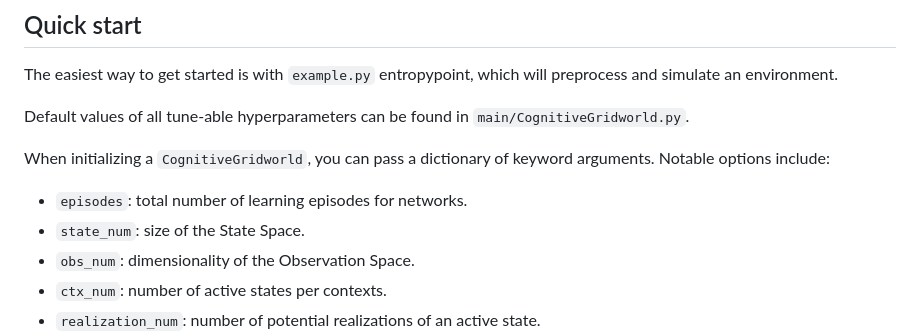
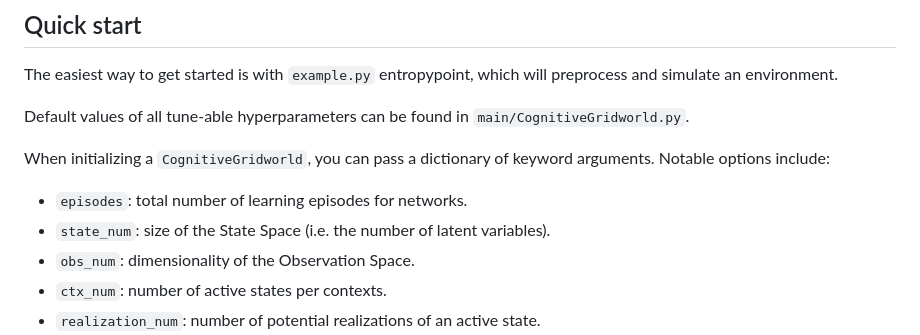
Before and after one commit to johnschwarcz/CognitiveGridworld, a Markdown page: README.md, the part around the change. Drawn GitHub-style.

Commit message:
Update state_num description in README
Clarify the description of the 'state_num' hyperparameter.

```diff
--- a/README.md
+++ b/README.md
@@ -20,7 +20,7 @@ Default values of all tune-able hyperparameters can be found in `main/CognitiveG
 
 When initializing a `CognitiveGridworld`, you can pass a dictionary of keyword arguments.  Notable options include:
 * `episodes`: total number of learning episodes for networks.
-* `state_num`: size of the State Space.
+* `state_num`: size of the State Space (i.e. the number of latent variables).
 * `obs_num`: dimensionality of the Observation Space.
 * `ctx_num`: number of active states per contexts.
 * `realization_num`: number of potential realizations of an active state.
```
